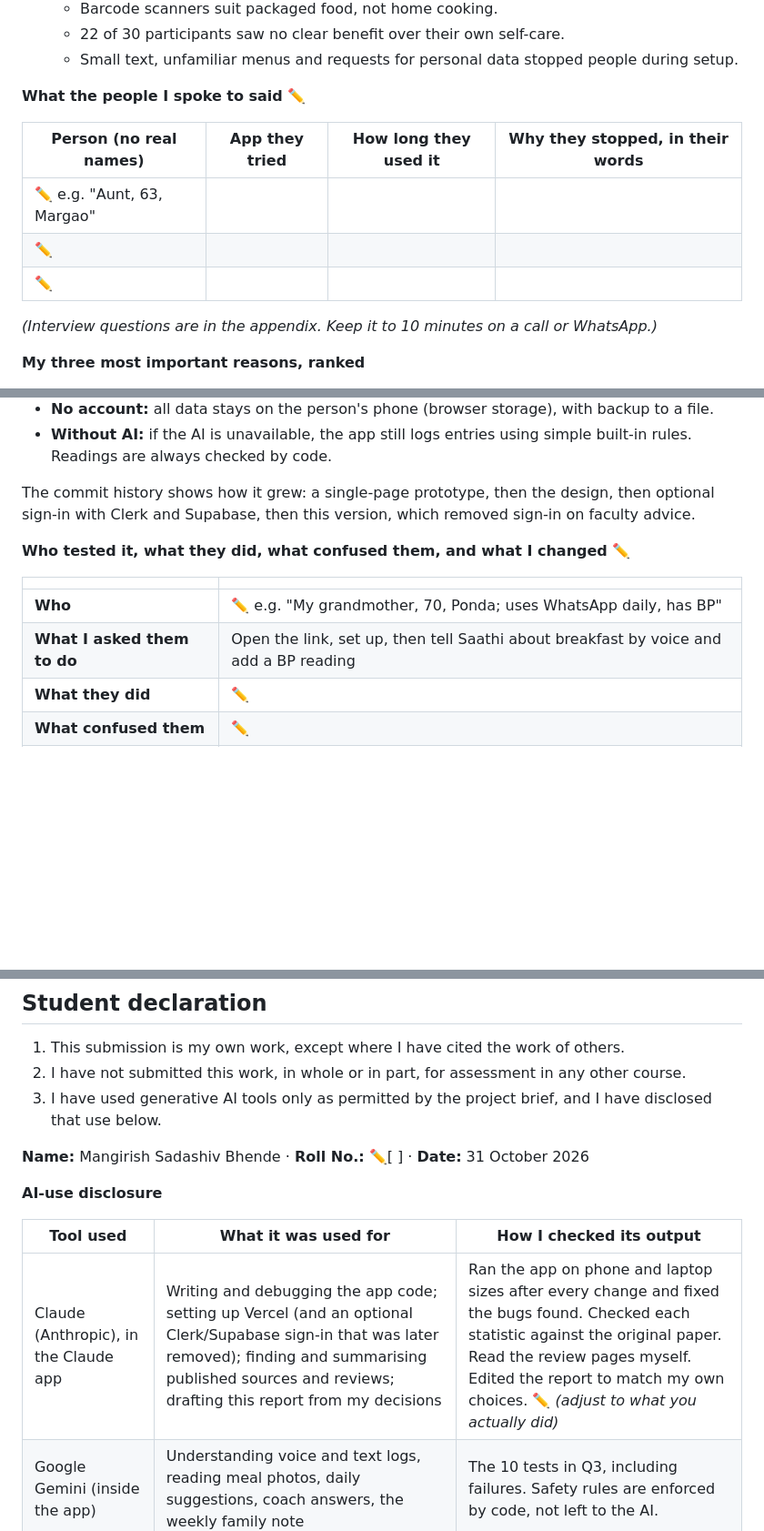
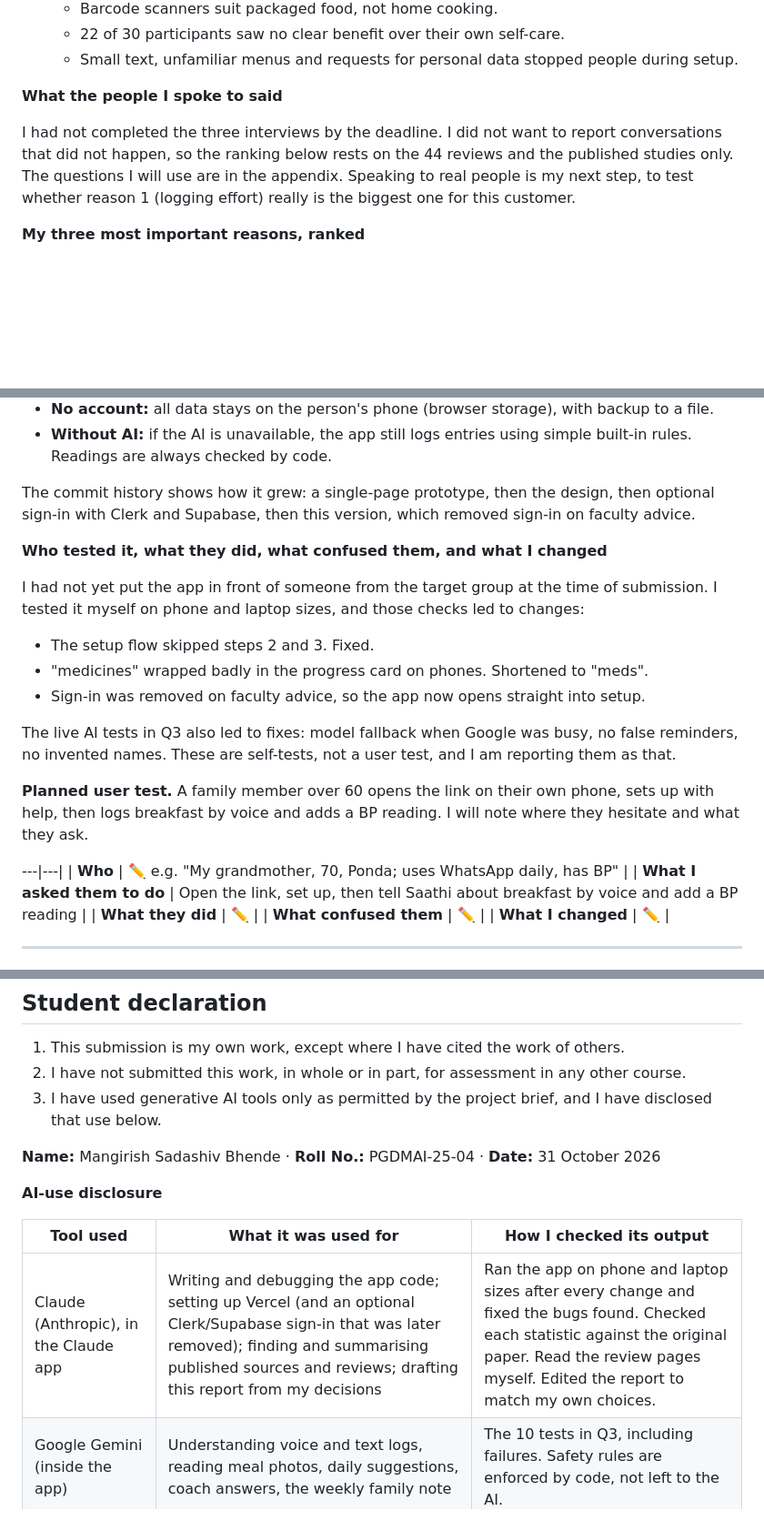
Before and after one commit to mangirishbhende-sys/AROGYA-HEALTH-APP, a Markdown page: REPORT.md, 3 parts joined by grey strips. Shown at 91% size. GitHub-like rendering; blank space fills up the shorter version.

Commit message:
Report: fill roll number, remove placeholders, state honestly what was not done
Co-Authored-By: Claude Opus 5.5 <noreply@anthropic.com>
Claude-Session: https://claude.ai/code/session_01GnXBAHXsceTrC28G5M6pvk

```diff
--- a/REPORT.md
+++ b/REPORT.md
@@ -42,15 +41,9 @@ The hardware delivery complaints are real, but they are about HealthifyMe's logi
   - 22 of 30 participants saw no clear benefit over their own self-care.
   - Small text, unfamiliar menus and requests for personal data stopped people during setup.
 
-**What the people I spoke to said** ✏️
+**What the people I spoke to said**
 
-| Person (no real names) | App they tried | How long they used it | Why they stopped, in their words |
-|---|---|---|---|
-| ✏️ e.g. "Aunt, 63, Margao" | | | |
-| ✏️ | | | |
-| ✏️ | | | |
-
-*(Interview questions are in the appendix. Keep it to 10 minutes on a call or WhatsApp.)*
+I had not completed the three interviews by the deadline. I did not want to report conversations that did not happen, so the ranking below rests on the 44 reviews and the published studies only. The questions I will use are in the appendix. Speaking to real people is my next step, to test whether reason 1 (logging effort) really is the biggest one for this customer.
 
 **My three most important reasons, ranked**
 
@@ -229,10 +221,18 @@ A form or button could not take that sentence. Without AI, the person would fill
 
 The commit history shows how it grew: a single-page prototype, then the design, then optional sign-in with Clerk and Supabase, then this version, which removed sign-in on faculty advice.
 
-**Who tested it, what they did, what confused them, and what I changed** ✏️
+**Who tested it, what they did, what confused them, and what I changed**
 
-| | |
-|---|---|
+I had not yet put the app in front of someone from the target group at the time of submission. I tested it myself on phone and laptop sizes, and those checks led to changes:
+- The setup flow skipped steps 2 and 3. Fixed.
+- "medicines" wrapped badly in the progress card on phones. Shortened to "meds".
+- Sign-in was removed on faculty advice, so the app now opens straight into setup.
+
+The live AI tests in Q3 also led to fixes: model fallback when Google was busy, no false reminders, no invented names. These are self-tests, not a user test, and I am reporting them as that.
+
+**Planned user test.** A family member over 60 opens the link on their own phone, sets up with help, then logs breakfast by voice and adds a BP reading. I will note where they hesitate and what they ask.
+
+---|---|
 | **Who** | ✏️ e.g. "My grandmother, 70, Ponda; uses WhatsApp daily, has BP" |
 | **What I asked them to do** | Open the link, set up, then tell Saathi about breakfast by voice and add a BP reading |
 | **What they did** | ✏️ |
@@ -285,11 +285,11 @@ The commit history shows how it grew: a single-page prototype, then the design,
 2. I have not submitted this work, in whole or in part, for assessment in any other course.
 3. I have used generative AI tools only as permitted by the project brief, and I have disclosed that use below.
 
-**Name:** Mangirish Sadashiv Bhende · **Roll No.:** ✏️[ ] · **Date:** 31 October 2026
+**Name:** Mangirish Sadashiv Bhende · **Roll No.:** PGDMAI-25-04 · **Date:** 31 October 2026
 
 **AI-use disclosure**
 
 | Tool used | What it was used for | How I checked its output |
 |---|---|---|
-| Claude (Anthropic), in the Claude app | Writing and debugging the app code; setting up Vercel (and an optional Clerk/Supabase sign-in that was later removed); finding and summarising published sources and reviews; drafting this report from my decisions | Ran the app on phone and laptop sizes after every change and fixed the bugs found. Checked each statistic against the original paper. Read the review pages myself. Edited the report to match my own choices. ✏️ *(adjust to what you actually did)* |
+| Claude (Anthropic), in the Claude app | Writing and debugging the app code; setting up Vercel (and an optional Clerk/Supabase sign-in that was later removed); finding and summarising published sources and reviews; drafting this report from my decisions | Ran the app on phone and laptop sizes after every change and fixed the bugs found. Checked each statistic against the original paper. Read the review pages myself. Edited the report to match my own choices. |
 | Google Gemini (inside the app) | Understanding voice and text logs, reading meal photos, daily suggestions, coach answers, the weekly family note | The 10 tests in Q3, including failures. Safety rules are enforced by code, not left to the AI. |
```
Also changed, not shown: other parts of REPORT.md (+2 -4 lines).
